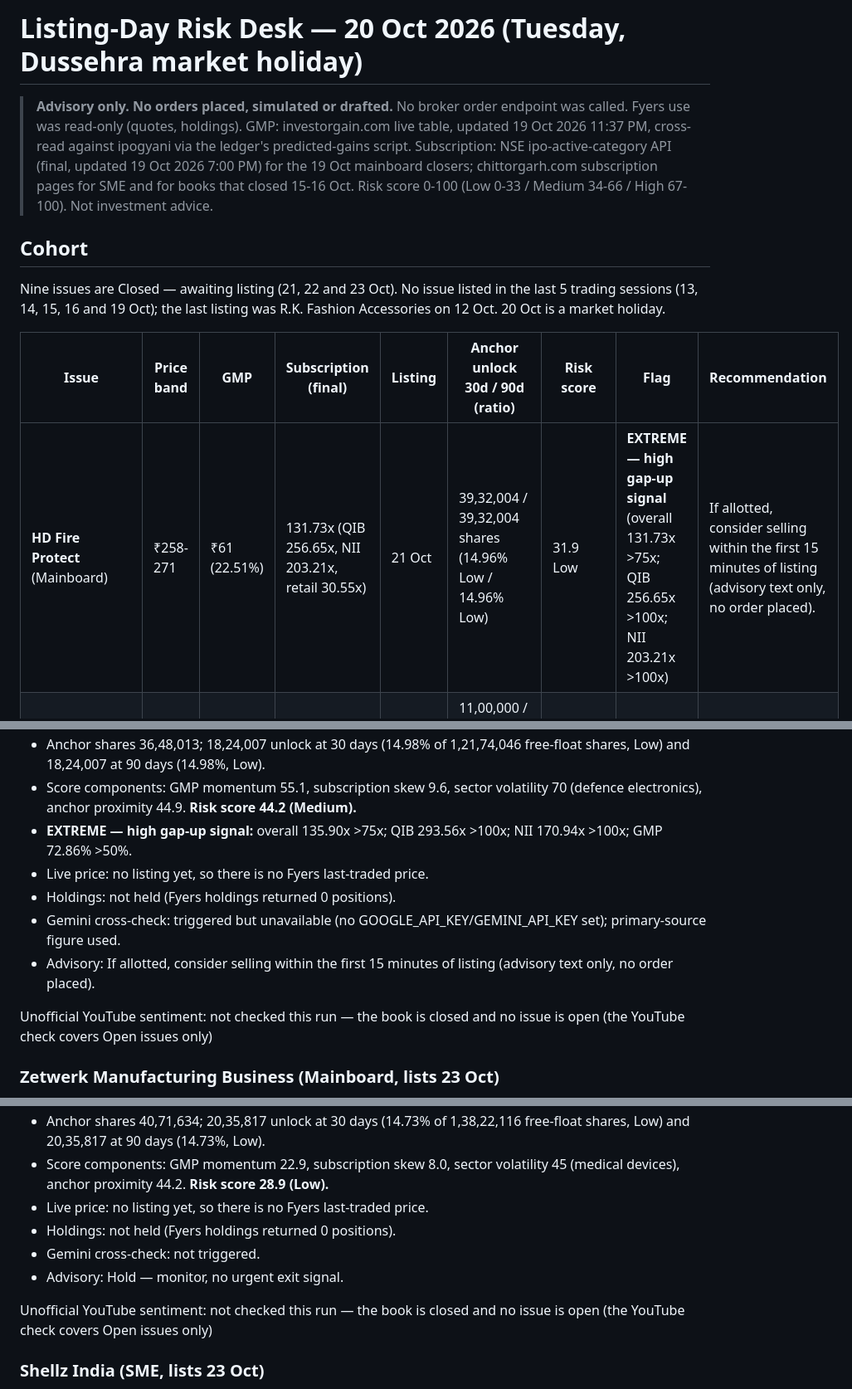
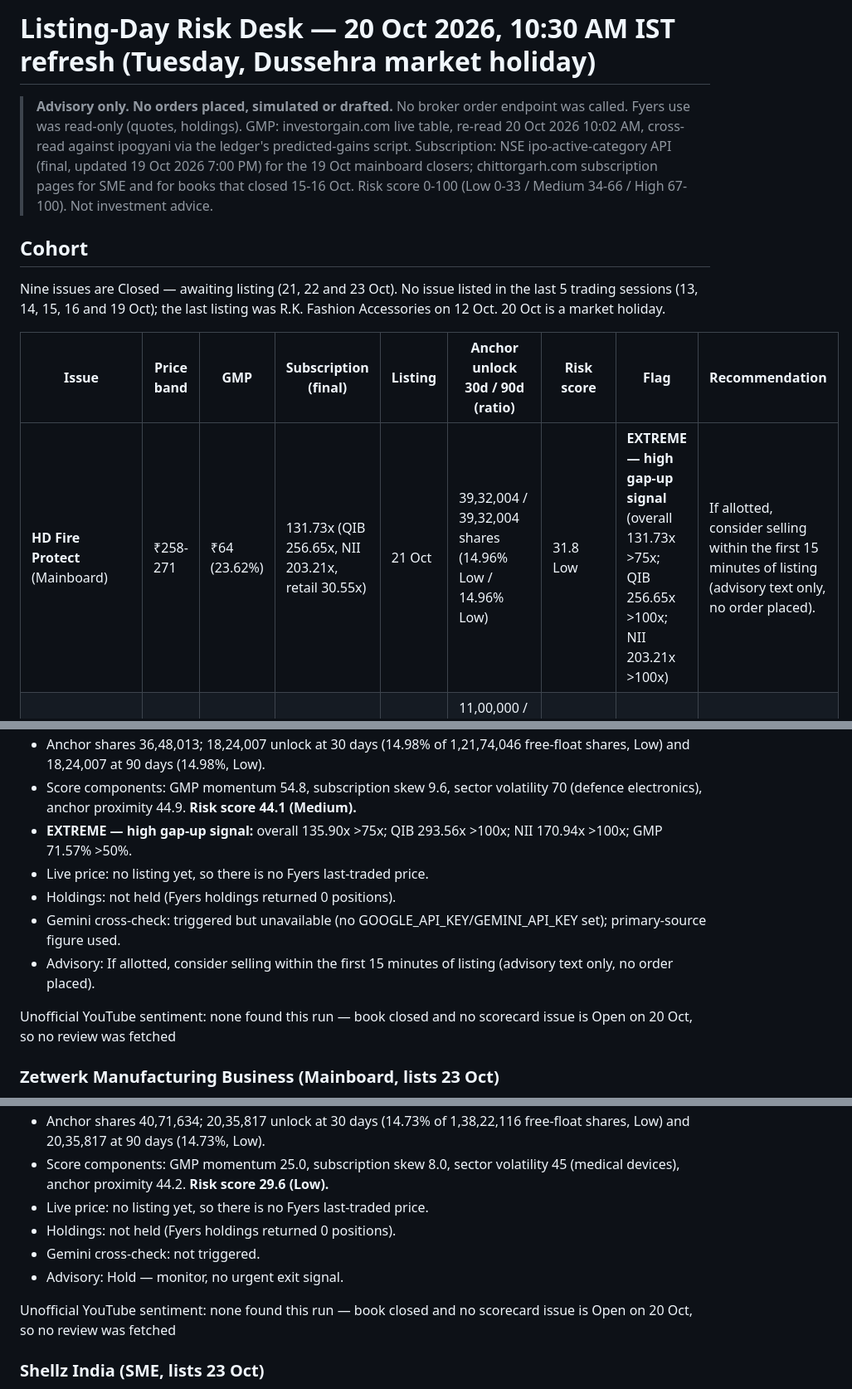
Before and after one commit to SushrutBhargava/India_ipo_summary_report, a Markdown page: listing-risk-desk-2026-10-20.md, 3 parts joined by grey strips. Shown at 83% size. GitHub-like rendering.

```diff
--- a/listing-risk-desk-2026-10-20.md
+++ b/listing-risk-desk-2026-10-20.md
@@ -1,6 +1,6 @@
-# Listing-Day Risk Desk — 20 Oct 2026 (Tuesday, Dussehra market holiday)
+# Listing-Day Risk Desk — 20 Oct 2026, 10:30 AM IST refresh (Tuesday, Dussehra market holiday)
 
-> **Advisory only. No orders placed, simulated or drafted.** No broker order endpoint was called. Fyers use was read-only (quotes, holdings). GMP: investorgain.com live table, updated 19 Oct 2026 11:37 PM, cross-read against ipogyani via the ledger's predicted-gains script. Subscription: NSE ipo-active-category API (final, updated 19 Oct 2026 7:00 PM) for the 19 Oct mainboard closers; chittorgarh.com subscription pages for SME and for books that closed 15-16 Oct. Risk score 0-100 (Low 0-33 / Medium 34-66 / High 67-100). Not investment advice.
+> **Advisory only. No orders placed, simulated or drafted.** No broker order endpoint was called. Fyers use was read-only (quotes, holdings). GMP: investorgain.com live table, re-read 20 Oct 2026 10:02 AM, cross-read against ipogyani via the ledger's predicted-gains script. Subscription: NSE ipo-active-category API (final, updated 19 Oct 2026 7:00 PM) for the 19 Oct mainboard closers; chittorgarh.com subscription pages for SME and for books that closed 15-16 Oct. Risk score 0-100 (Low 0-33 / Medium 34-66 / High 67-100). Not investment advice.
 
 ## Cohort
 
@@ -8,6 +8,6 @@ Nine issues are Closed — awaiting listing (21, 22 and 23 Oct). No issue listed
 
 | Issue | Price band | GMP | Subscription (final) | Listing | Anchor unlock 30d / 90d (ratio) | Risk score | Flag | Recommendation |
 |---|---|---|---|---|---|---|---|---|
-| **HD Fire Protect** (Mainboard) | ₹258-271 | ₹61 (22.51%) | 131.73x (QIB 256.65x, NII 203.21x, retail 30.55x) | 21 Oct | 39,32,004 / 39,32,004 shares (14.96% Low / 14.96% Low) | 31.9 Low | **EXTREME — high gap-up signal** (overall 131.73x >75x; QIB 256.65x >100x; NII 203.21x >100x) | If allotted, consider selling within the first 15 minutes of listing (advisory text only, no order placed). |
+| **HD Fire Protect** (Mainboard) | ₹258-271 | ₹64 (23.62%) | 131.73x (QIB 256.65x, NII 203.21x, retail 30.55x) | 21 Oct | 39,32,004 / 39,32,004 shares (14.96% Low / 14.96% Low) | 31.8 Low | **EXTREME — high gap-up signal** (overall 131.73x >75x; QIB 256.65x >100x; NII 203.21x >100x) | If allotted, consider selling within the first 15 minutes of listing (advisory text only, no order placed). |
 | **Vaibhav Vyapaar** (SME) | ₹51-54 | ₹5 (9.26%) | 2.27x (QIB 1.61x, NII 6.65x, retail 2.70x) | 21 Oct | 11,00,000 / 11,00,000 shares (14.11% Low / 14.11% Low) | 48.3 Medium | — | Hold — monitor, no urgent exit signal. |
 | **Ravita Engineering Services** (SME) | ₹105-112 | ₹5 (4.46%) | 7.11x (QIB 13.21x, NII 7.42x, retail 3.50x) | 22 Oct | 14,74,200 / 14,74,200 shares (14.23% Low / 14.23% Low) | 37.9 Medium | — | Hold — monitor, no urgent exit signal. |
@@ -80,12 +80,12 @@ Unofficial YouTube sentiment: not checked this run — the book is closed and no
 - Anchor shares 36,48,013; 18,24,007 unlock at 30 days (14.98% of 1,21,74,046 free-float shares, Low) and 18,24,007 at 90 days (14.98%, Low).
-- Score components: GMP momentum 55.1, subscription skew 9.6, sector volatility 70 (defence electronics), anchor proximity 44.9. **Risk score 44.2 (Medium).**
-- **EXTREME — high gap-up signal:** overall 135.90x >75x; QIB 293.56x >100x; NII 170.94x >100x; GMP 72.86% >50%.
+- Score components: GMP momentum 54.8, subscription skew 9.6, sector volatility 70 (defence electronics), anchor proximity 44.9. **Risk score 44.1 (Medium).**
+- **EXTREME — high gap-up signal:** overall 135.90x >75x; QIB 293.56x >100x; NII 170.94x >100x; GMP 71.57% >50%.
 - Live price: no listing yet, so there is no Fyers last-traded price.
 - Holdings: not held (Fyers holdings returned 0 positions).
 - Gemini cross-check: triggered but unavailable (no GOOGLE_API_KEY/GEMINI_API_KEY set); primary-source figure used.
 - Advisory: If allotted, consider selling within the first 15 minutes of listing (advisory text only, no order placed).
 
-Unofficial YouTube sentiment: not checked this run — the book is closed and no issue is open (the YouTube check covers Open issues only)
+Unofficial YouTube sentiment: none found this run — book closed and no scorecard issue is Open on 20 Oct, so no review was fetched
 
 ### Zetwerk Manufacturing Business (Mainboard, lists 23 Oct)
 - GMP ₹3.5 (2.32%), investorgain range ₹3.5-₹30. Subscription 3.06x (QIB 4.73x, NII 1.40x, retail 0.73x), source: NSE final 19 Oct 19:00.
@@ -115,11 +115,11 @@ Unofficial YouTube sentiment: not checked this run — the book is closed and no
 - Anchor shares 40,71,634; 20,35,817 unlock at 30 days (14.73% of 1,38,22,116 free-float shares, Low) and 20,35,817 at 90 days (14.73%, Low).
-- Score components: GMP momentum 22.9, subscription skew 8.0, sector volatility 45 (medical devices), anchor proximity 44.2. **Risk score 28.9 (Low).**
+- Score components: GMP momentum 25.0, subscription skew 8.0, sector volatility 45 (medical devices), anchor proximity 44.2. **Risk score 29.6 (Low).**
 - Live price: no listing yet, so there is no Fyers last-traded price.
 - Holdings: not held (Fyers holdings returned 0 positions).
 - Gemini cross-check: not triggered.
 - Advisory: Hold — monitor, no urgent exit signal.
 
-Unofficial YouTube sentiment: not checked this run — the book is closed and no issue is open (the YouTube check covers Open issues only)
+Unofficial YouTube sentiment: none found this run — book closed and no scorecard issue is Open on 20 Oct, so no review was fetched
 
 ### Shellz India (SME, lists 23 Oct)
 - GMP ₹46 (25.70%), investorgain range ₹25-₹46. Subscription 58.54x (QIB 41.92x, NII 86.41x, retail 56.09x), source: chittorgarh final 19 Oct (BSE SME).
```
Also changed, not shown: other parts of listing-risk-desk-2026-10-20.md (+20 -20 lines), IPO Ledger Task.md (+4 -0 lines).
